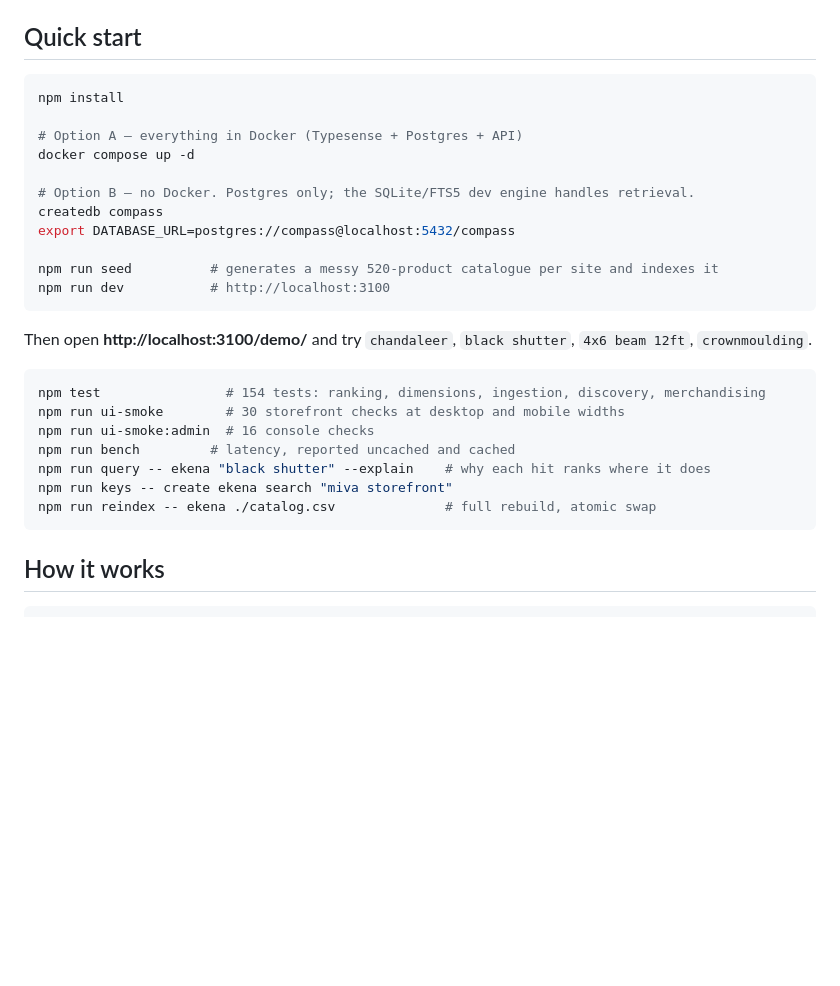
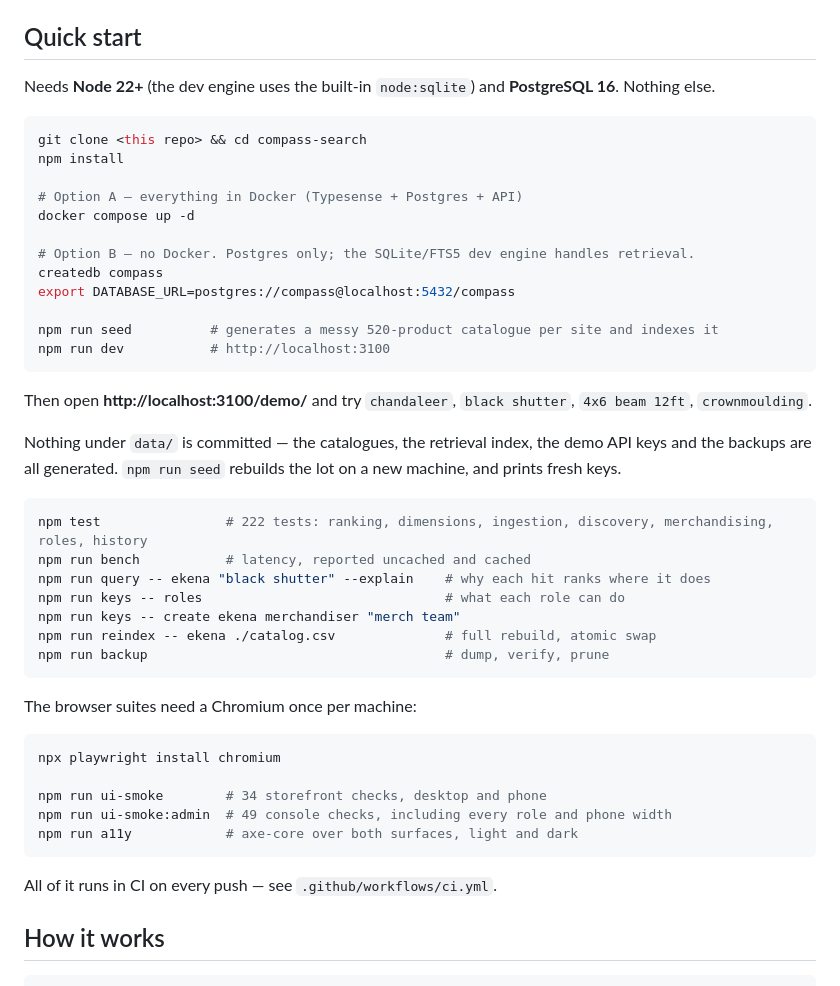
Before and after one commit to Broday6/Gym-buoldrt, a Markdown page: README.md, the part around the change. Rendered like a GitHub page; blank space fills up the shorter version.

Commit message:
Document the prerequisites a new machine actually needs
Cloning the branch into an empty directory showed the quick start was missing
two things a fresh machine needs and an existing one hides: the Node and
Postgres versions, and the one-off Chromium install the browser suites depend
on. Also says plainly that nothing under data/ is committed and the seed
rebuilds all of it, since that is the question someone asks first when the app
starts empty.

Co-Authored-By: Claude Opus 5 <noreply@anthropic.com>
Claude-Session: https://claude.ai/code/session_01X6oZDS7M7EBzBT2zh7BH63

````diff
--- a/README.md
+++ b/README.md
@@ -46,7 +46,11 @@ role. `npm run keys -- roles` explains what each one can do.
 
 ## Quick start
 
+Needs **Node 22+** (the dev engine uses the built-in `node:sqlite`) and
+**PostgreSQL 16**. Nothing else.
+
 ```bash
+git clone <this repo> && cd compass-search
 npm install
 
 # Option A — everything in Docker (Typesense + Postgres + API)
@@ -63,15 +67,31 @@ npm run dev           # http://localhost:3100
 Then open **http://localhost:3100/demo/** and try `chandaleer`, `black shutter`,
 `4x6 beam 12ft`, `crownmoulding`.
 
+Nothing under `data/` is committed — the catalogues, the retrieval index, the
+demo API keys and the backups are all generated. `npm run seed` rebuilds the lot
+on a new machine, and prints fresh keys.
+
 ```bash
-npm test                # 154 tests: ranking, dimensions, ingestion, discovery, merchandising
-npm run ui-smoke        # 30 storefront checks at desktop and mobile widths
-npm run ui-smoke:admin  # 16 console checks
-npm run bench         # latency, reported uncached and cached
+npm test                # 222 tests: ranking, dimensions, ingestion, discovery, merchandising, roles, history
+npm run bench           # latency, reported uncached and cached
 npm run query -- ekena "black shutter" --explain    # why each hit ranks where it does
-npm run keys -- create ekena search "miva storefront"
+npm run keys -- roles                               # what each role can do
+npm run keys -- create ekena merchandiser "merch team"
 npm run reindex -- ekena ./catalog.csv              # full rebuild, atomic swap
+npm run backup                                      # dump, verify, prune
 ```
+
+The browser suites need a Chromium once per machine:
+
+```bash
+npx playwright install chromium
+
+npm run ui-smoke        # 34 storefront checks, desktop and phone
+npm run ui-smoke:admin  # 49 console checks, including every role and phone width
+npm run a11y            # axe-core over both surfaces, light and dark
+```
+
+All of it runs in CI on every push — see `.github/workflows/ci.yml`.
 
 ## How it works
 
````
Also changed, not shown: GAPS.md (+1 -0 lines).
